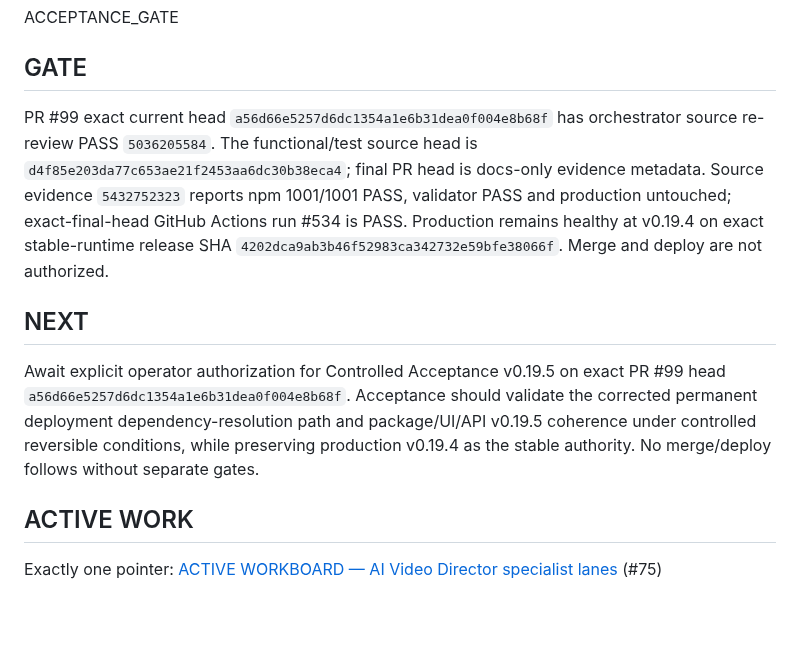
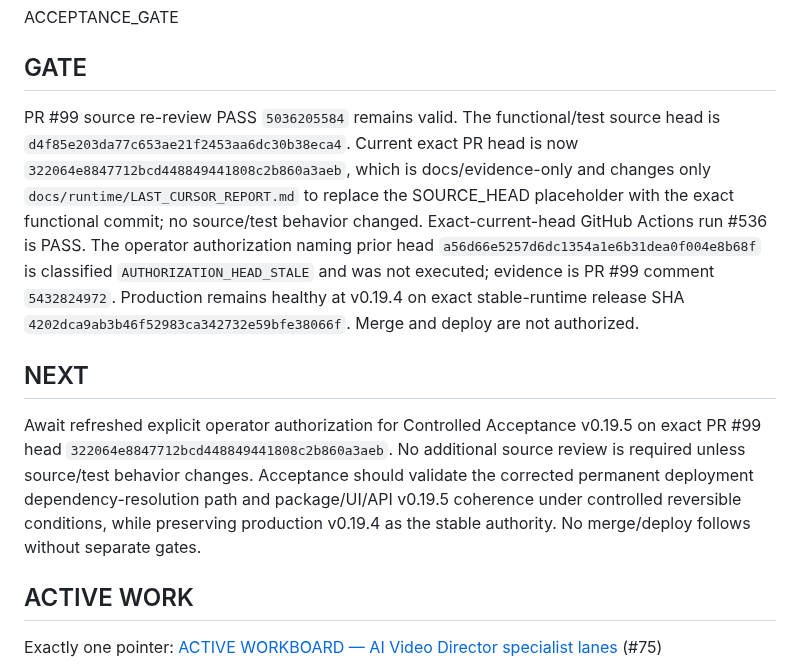
Before and after one commit to mrhz1973/ai-video-director, a Markdown page: docs/runtime/CURRENT_FRONTIER.md, the part around the change. Drawn GitHub-style; blank space fills up the shorter version.

Commit message:
docs: refresh #97 acceptance head after evidence-only drift

```diff
--- a/docs/runtime/CURRENT_FRONTIER.md
+++ b/docs/runtime/CURRENT_FRONTIER.md
@@ -30,11 +30,11 @@ ACCEPTANCE_GATE
 
 ## GATE
 
-PR #99 exact current head `a56d66e5257d6dc1354a1e6b31dea0f004e8b68f` has orchestrator source re-review PASS `5036205584`. The functional/test source head is `d4f85e203da77c653ae21f2453aa6dc30b38eca4`; final PR head is docs-only evidence metadata. Source evidence `5432752323` reports npm 1001/1001 PASS, validator PASS and production untouched; exact-final-head GitHub Actions run #534 is PASS. Production remains healthy at v0.19.4 on exact stable-runtime release SHA `4202dca9ab3b46f52983ca342732e59bfe38066f`. Merge and deploy are not authorized.
+PR #99 source re-review PASS `5036205584` remains valid. The functional/test source head is `d4f85e203da77c653ae21f2453aa6dc30b38eca4`. Current exact PR head is now `322064e8847712bcd448849441808c2b860a3aeb`, which is docs/evidence-only and changes only `docs/runtime/LAST_CURSOR_REPORT.md` to replace the SOURCE_HEAD placeholder with the exact functional commit; no source/test behavior changed. Exact-current-head GitHub Actions run #536 is PASS. The operator authorization naming prior head `a56d66e5257d6dc1354a1e6b31dea0f004e8b68f` is classified `AUTHORIZATION_HEAD_STALE` and was not executed; evidence is PR #99 comment `5432824972`. Production remains healthy at v0.19.4 on exact stable-runtime release SHA `4202dca9ab3b46f52983ca342732e59bfe38066f`. Merge and deploy are not authorized.
 
 ## NEXT
 
-Await explicit operator authorization for Controlled Acceptance v0.19.5 on exact PR #99 head `a56d66e5257d6dc1354a1e6b31dea0f004e8b68f`. Acceptance should validate the corrected permanent deployment dependency-resolution path and package/UI/API v0.19.5 coherence under controlled reversible conditions, while preserving production v0.19.4 as the stable authority. No merge/deploy follows without separate gates.
+Await refreshed explicit operator authorization for Controlled Acceptance v0.19.5 on exact PR #99 head `322064e8847712bcd448849441808c2b860a3aeb`. No additional source review is required unless source/test behavior changes. Acceptance should validate the corrected permanent deployment dependency-resolution path and package/UI/API v0.19.5 coherence under controlled reversible conditions, while preserving production v0.19.4 as the stable authority. No merge/deploy follows without separate gates.
 
 ## ACTIVE WORK
 
```
